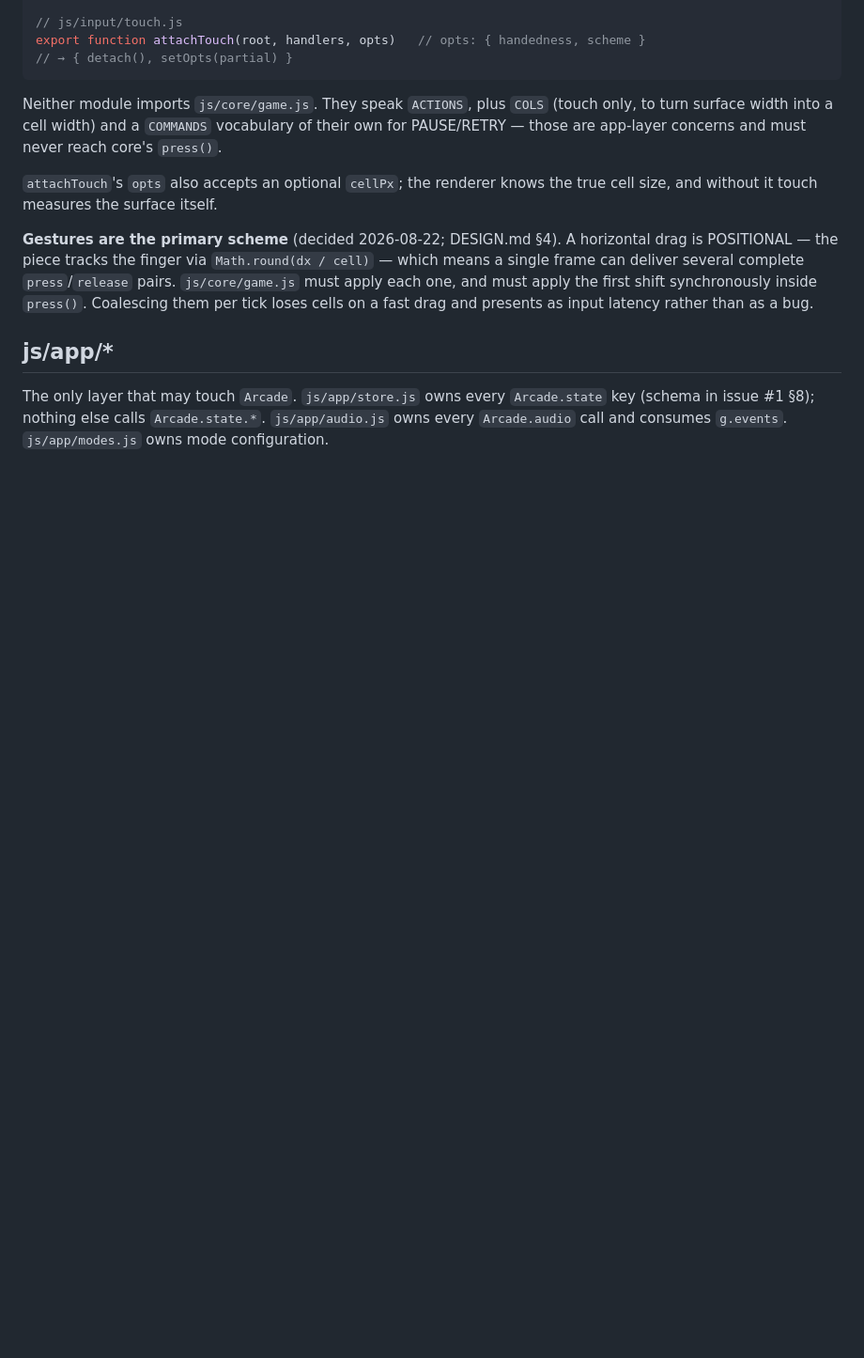
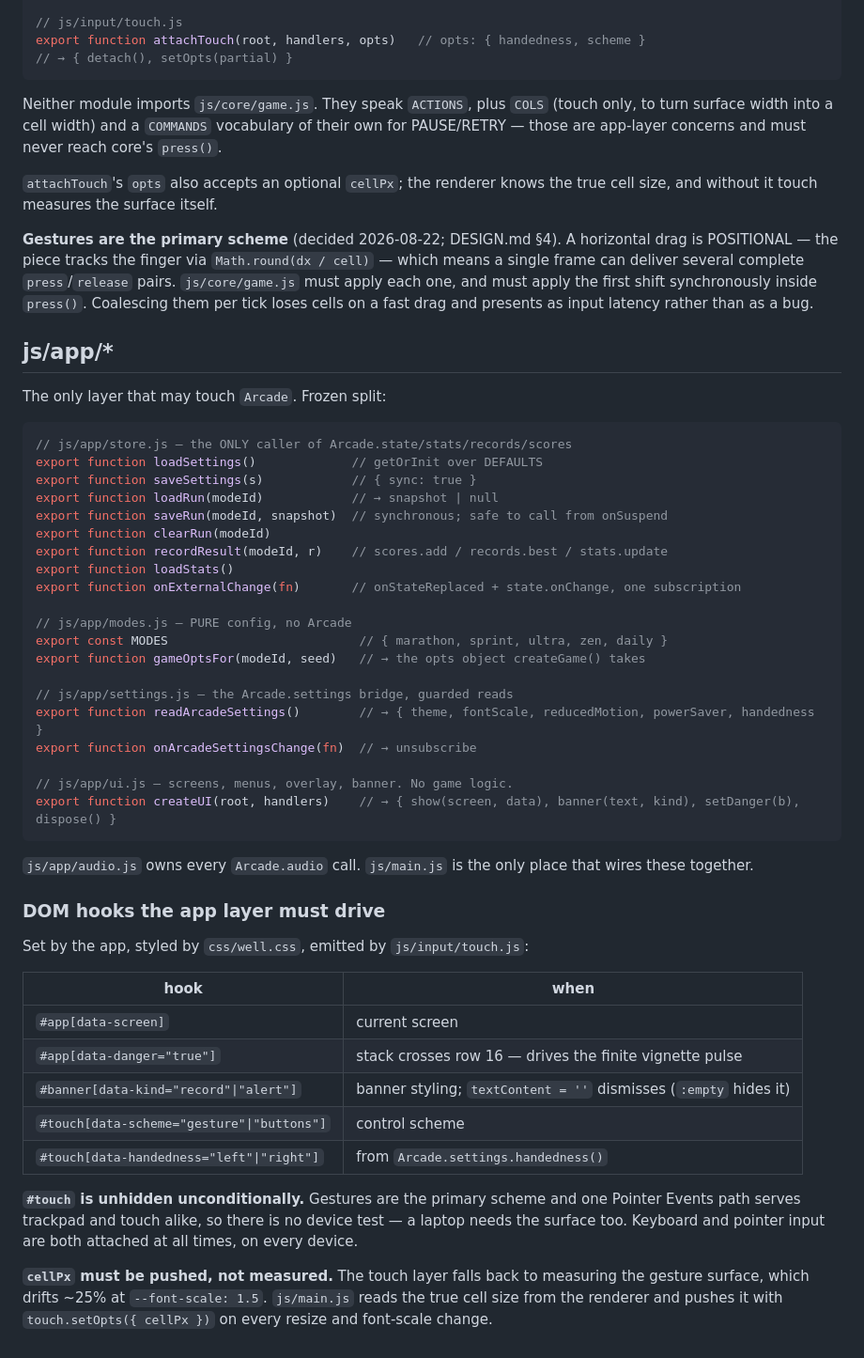
Before and after one commit to paulgibeault/grav-well, a Markdown page: docs/ARCHITECTURE.md, the part around the change. Shown at 94% size. Rendered like a GitHub page; blank space fills up the shorter version.

Commit message:
docs: freeze the app-layer split and the DOM hook contract

````diff
--- a/docs/ARCHITECTURE.md
+++ b/docs/ARCHITECTURE.md
@@ -289,7 +289,52 @@ as a bug.
 
 ## js/app/*
 
-The only layer that may touch `Arcade`. `js/app/store.js` owns every
-`Arcade.state` key (schema in issue #1 §8); nothing else calls
-`Arcade.state.*`. `js/app/audio.js` owns every `Arcade.audio` call and
-consumes `g.events`. `js/app/modes.js` owns mode configuration.
+The only layer that may touch `Arcade`. Frozen split:
+
+```js
+// js/app/store.js — the ONLY caller of Arcade.state/stats/records/scores
+export function loadSettings()             // getOrInit over DEFAULTS
+export function saveSettings(s)            // { sync: true }
+export function loadRun(modeId)            // → snapshot | null
+export function saveRun(modeId, snapshot)  // synchronous; safe to call from onSuspend
+export function clearRun(modeId)
+export function recordResult(modeId, r)    // scores.add / records.best / stats.update
+export function loadStats()
+export function onExternalChange(fn)       // onStateReplaced + state.onChange, one subscription
+
+// js/app/modes.js — PURE config, no Arcade
+export const MODES                          // { marathon, sprint, ultra, zen, daily }
+export function gameOptsFor(modeId, seed)   // → the opts object createGame() takes
+
+// js/app/settings.js — the Arcade.settings bridge, guarded reads
+export function readArcadeSettings()        // → { theme, fontScale, reducedMotion, powerSaver, handedness }
+export function onArcadeSettingsChange(fn)  // → unsubscribe
+
+// js/app/ui.js — screens, menus, overlay, banner. No game logic.
+export function createUI(root, handlers)    // → { show(screen, data), banner(text, kind), setDanger(b), dispose() }
+```
+
+`js/app/audio.js` owns every `Arcade.audio` call. `js/main.js` is the only
+place that wires these together.
+
+### DOM hooks the app layer must drive
+
+Set by the app, styled by `css/well.css`, emitted by `js/input/touch.js`:
+
+| hook | when |
+| --- | --- |
+| `#app[data-screen]` | current screen |
+| `#app[data-danger="true"]` | stack crosses row 16 — drives the finite vignette pulse |
+| `#banner[data-kind="record"\|"alert"]` | banner styling; `textContent = ''` dismisses (`:empty` hides it) |
+| `#touch[data-scheme="gesture"\|"buttons"]` | control scheme |
+| `#touch[data-handedness="left"\|"right"]` | from `Arcade.settings.handedness()` |
+
+**`#touch` is unhidden unconditionally.** Gestures are the primary scheme and
+one Pointer Events path serves trackpad and touch alike, so there is no
+device test — a laptop needs the surface too. Keyboard and pointer input are
+both attached at all times, on every device.
+
+**`cellPx` must be pushed, not measured.** The touch layer falls back to
+measuring the gesture surface, which drifts ~25% at `--font-scale: 1.5`.
+`js/main.js` reads the true cell size from the renderer and pushes it with
+`touch.setOpts({ cellPx })` on every resize and font-scale change.
````
